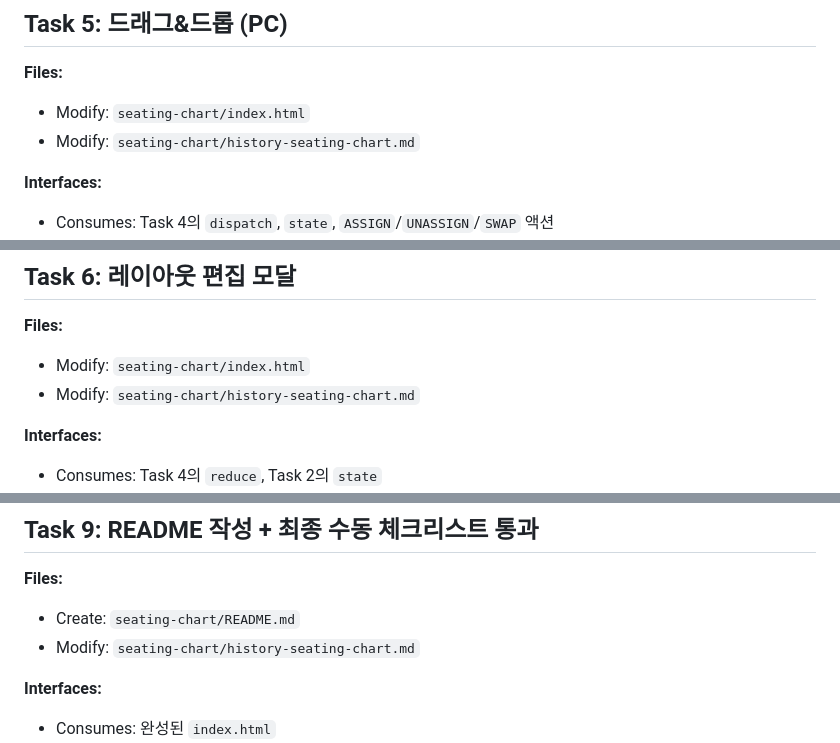
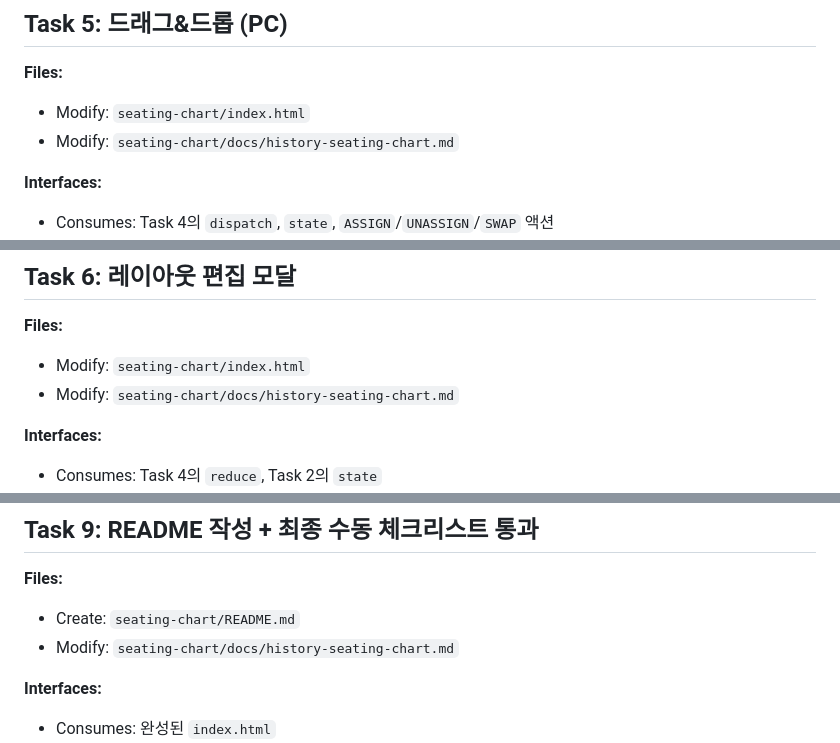
Before and after one commit to jayden-choo-aki/seating-chart, a Markdown page: docs/impl-seating-chart.md, 3 parts joined by grey strips. Rendered like a GitHub page.

```diff
--- a/docs/impl-seating-chart.md
+++ b/docs/impl-seating-chart.md
@@ -954,7 +954,7 @@ document.body.addEventListener('click', (e) => {
 
 **Files:**
 - Modify: `seating-chart/index.html`
-- Modify: `seating-chart/history-seating-chart.md`
+- Modify: `seating-chart/docs/history-seating-chart.md`
 
 **Interfaces:**
 - Consumes: Task 4의 `dispatch`, `state`, `ASSIGN`/`UNASSIGN`/`SWAP` 액션
@@ -1063,7 +1063,7 @@ document.getElementById('member-panel').addEventListener('drop', (e) => {
 
 **Files:**
 - Modify: `seating-chart/index.html`
-- Modify: `seating-chart/history-seating-chart.md`
+- Modify: `seating-chart/docs/history-seating-chart.md`
 
 **Interfaces:**
 - Consumes: Task 4의 `reduce`, Task 2의 `state`
@@ -1360,7 +1360,7 @@ async function downloadPng() {
 
 **Files:**
 - Create: `seating-chart/README.md`
-- Modify: `seating-chart/history-seating-chart.md`
+- Modify: `seating-chart/docs/history-seating-chart.md`
 
 **Interfaces:**
 - Consumes: 완성된 `index.html`
```
Also changed, not shown: other parts of docs/impl-seating-chart.md (+7 -7 lines), docs/plan-seating-chart.md (+1 -1 lines), docs/history-seating-chart.md (renamed from history-seating-chart.md).
